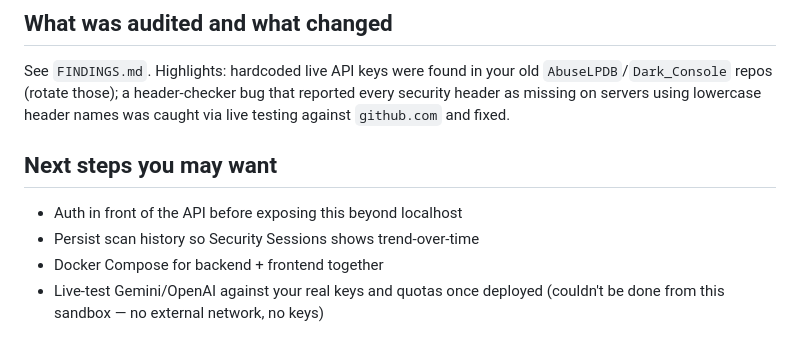
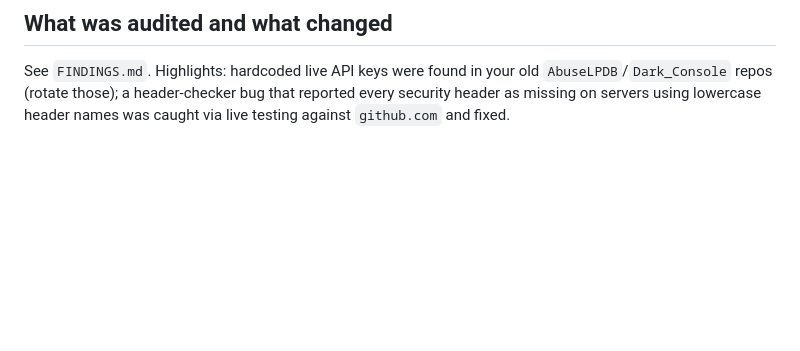
Before and after one commit to DarkShadow04/AEGIS_GRID, a Markdown page: README.md, the part around the change. Drawn GitHub-style; blank space fills up the shorter version.

```diff
--- a/README.md
+++ b/README.md
@@ -321,12 +321,3 @@ See `FINDINGS.md`. Highlights: hardcoded live API keys were found in your
 old `AbuseLPDB`/`Dark_Console` repos (rotate those); a header-checker bug
 that reported every security header as missing on servers using lowercase
 header names was caught via live testing against `github.com` and fixed.
-
-## Next steps you may want
-
-- Auth in front of the API before exposing this beyond localhost
-- Persist scan history so Security Sessions shows trend-over-time
-- Docker Compose for backend + frontend together
-- Live-test Gemini/OpenAI against your real keys and quotas
-  once deployed (couldn't be done from this sandbox — no external network,
-  no keys)
```
